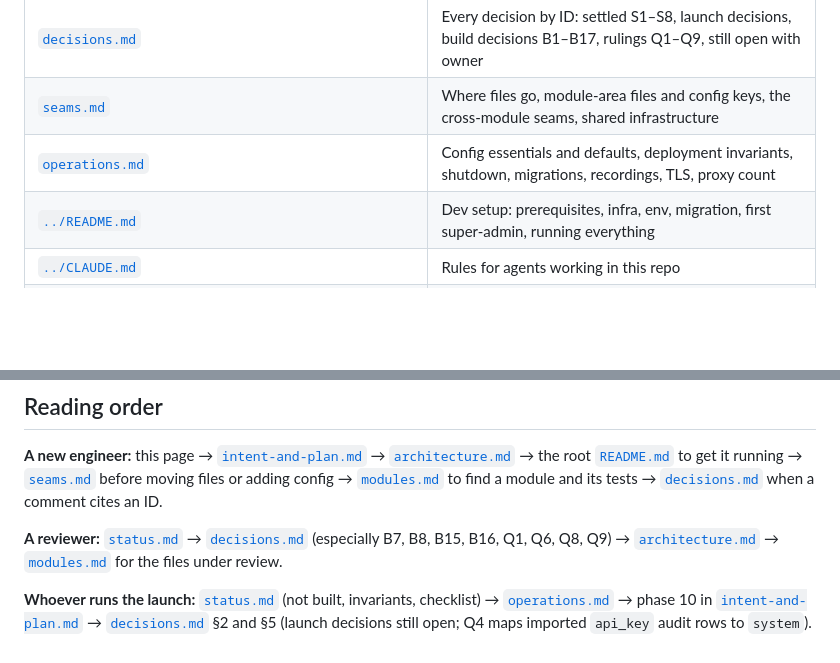
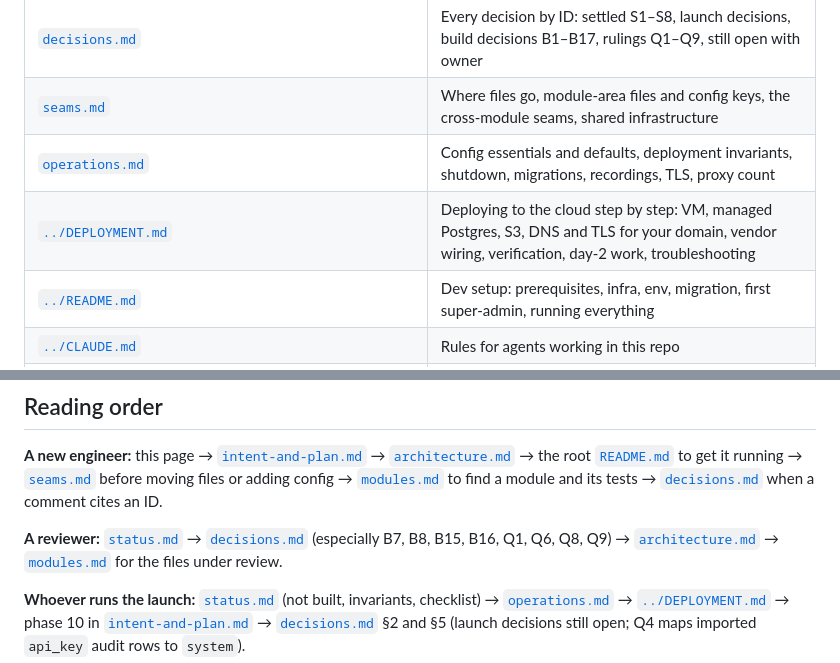
Before and after one commit to sapieonic/magick-agency, a Markdown page: docs/README.md, 2 parts joined by grey strips. Rendered like a GitHub page; blank space fills up the shorter version.

```diff
--- a/docs/README.md
+++ b/docs/README.md
@@ -47,6 +47,7 @@ Details and next steps: [`status.md`](status.md).
 | [`decisions.md`](decisions.md) | Every decision by ID: settled S1–S8, launch decisions, build decisions B1–B17, rulings Q1–Q9, still open with owner |
 | [`seams.md`](seams.md) | Where files go, module-area files and config keys, the cross-module seams, shared infrastructure |
 | [`operations.md`](operations.md) | Config essentials and defaults, deployment invariants, shutdown, migrations, recordings, TLS, proxy count |
+| [`../DEPLOYMENT.md`](../DEPLOYMENT.md) | Deploying to the cloud step by step: VM, managed Postgres, S3, DNS and TLS for your domain, vendor wiring, verification, day-2 work, troubleshooting |
 | [`../README.md`](../README.md) | Dev setup: prerequisites, infra, env, migration, first super-admin, running everything |
 | [`../CLAUDE.md`](../CLAUDE.md) | Rules for agents working in this repo |
 | `../packages/db/BASELINE.md` | The baseline schema inventory |
@@ -64,6 +65,6 @@ B16, Q1, Q6, Q8, Q9) → [`architecture.md`](architecture.md) → [`modules.md`]
 files under review.
 
 **Whoever runs the launch:** [`status.md`](status.md) (not built, invariants, checklist) →
-[`operations.md`](operations.md) → phase 10 in [`intent-and-plan.md`](intent-and-plan.md) →
+[`operations.md`](operations.md) → [`../DEPLOYMENT.md`](../DEPLOYMENT.md) → phase 10 in [`intent-and-plan.md`](intent-and-plan.md) →
 [`decisions.md`](decisions.md) §2 and §5 (launch decisions still open; Q4 maps imported `api_key`
 audit rows to `system`).
```
Also changed, not shown: DEPLOYMENT.md (added, +520 -0 lines), README.md (+3 -2 lines).
